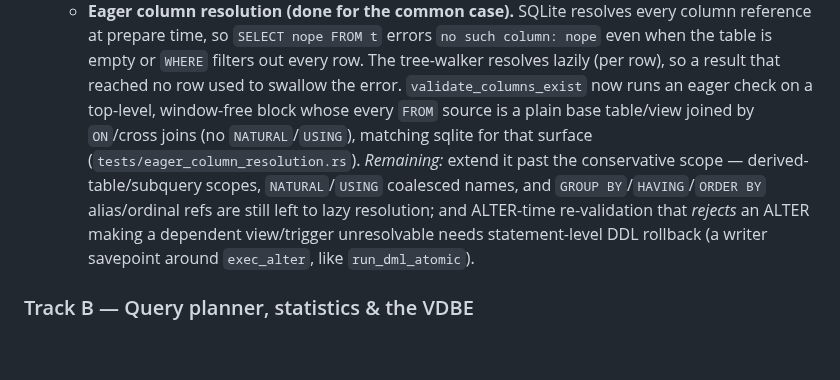
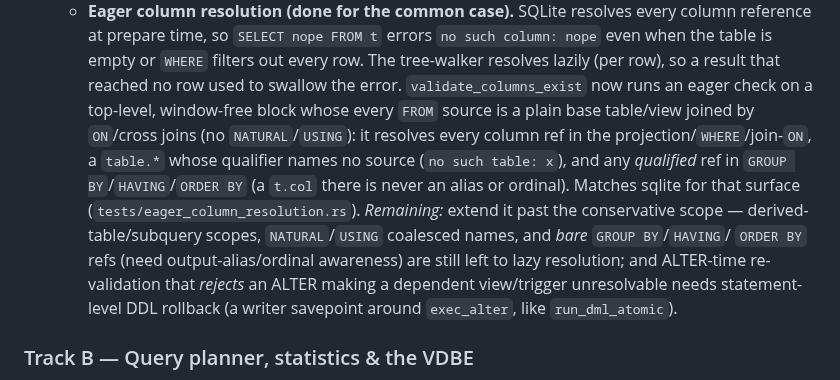
Before and after one commit to KarpelesLab/graphitesql, a Markdown page: ROADMAP.md, the part around the change. GitHub-like rendering; blank space fills up the shorter version.

Commit message:
docs: record eager-resolution coverage (ON, star qualifier, qualified GROUP/ORDER refs)
Co-Authored-By: Claude Opus 4.8 (1M context) <noreply@anthropic.com>

```diff
--- a/ROADMAP.md
+++ b/ROADMAP.md
@@ -169,13 +169,17 @@ text-preserving CREATE-text edits).
     The tree-walker resolves lazily (per row), so a result that reached no row
     used to swallow the error. `validate_columns_exist` now runs an eager check on
     a top-level, window-free block whose every `FROM` source is a plain base
-    table/view joined by `ON`/cross joins (no `NATURAL`/`USING`), matching sqlite
-    for that surface (`tests/eager_column_resolution.rs`). *Remaining:* extend it
-    past the conservative scope — derived-table/subquery scopes, `NATURAL`/`USING`
-    coalesced names, and `GROUP BY`/`HAVING`/`ORDER BY` alias/ordinal refs are
-    still left to lazy resolution; and ALTER-time re-validation that *rejects* an
-    ALTER making a dependent view/trigger unresolvable needs statement-level DDL
-    rollback (a writer savepoint around `exec_alter`, like `run_dml_atomic`).
+    table/view joined by `ON`/cross joins (no `NATURAL`/`USING`): it resolves every
+    column ref in the projection/`WHERE`/join-`ON`, a `table.*` whose qualifier
+    names no source (`no such table: x`), and any *qualified* ref in
+    `GROUP BY`/`HAVING`/`ORDER BY` (a `t.col` there is never an alias or ordinal).
+    Matches sqlite for that surface (`tests/eager_column_resolution.rs`).
+    *Remaining:* extend it past the conservative scope — derived-table/subquery
+    scopes, `NATURAL`/`USING` coalesced names, and *bare* `GROUP BY`/`HAVING`/
+    `ORDER BY` refs (need output-alias/ordinal awareness) are still left to lazy
+    resolution; and ALTER-time re-validation that *rejects* an ALTER making a
+    dependent view/trigger unresolvable needs statement-level DDL rollback (a
+    writer savepoint around `exec_alter`, like `run_dml_atomic`).
 
 ### Track B — Query planner, statistics & the VDBE
 
```
